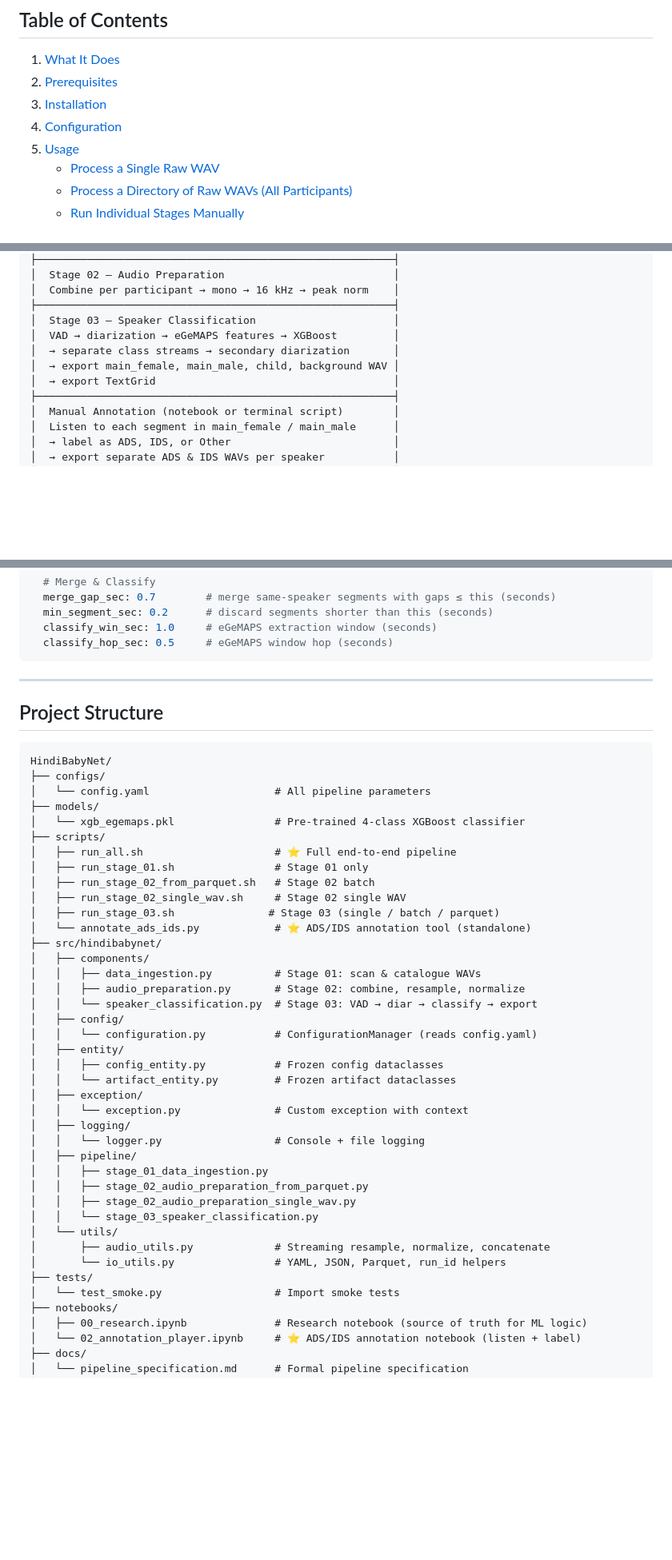
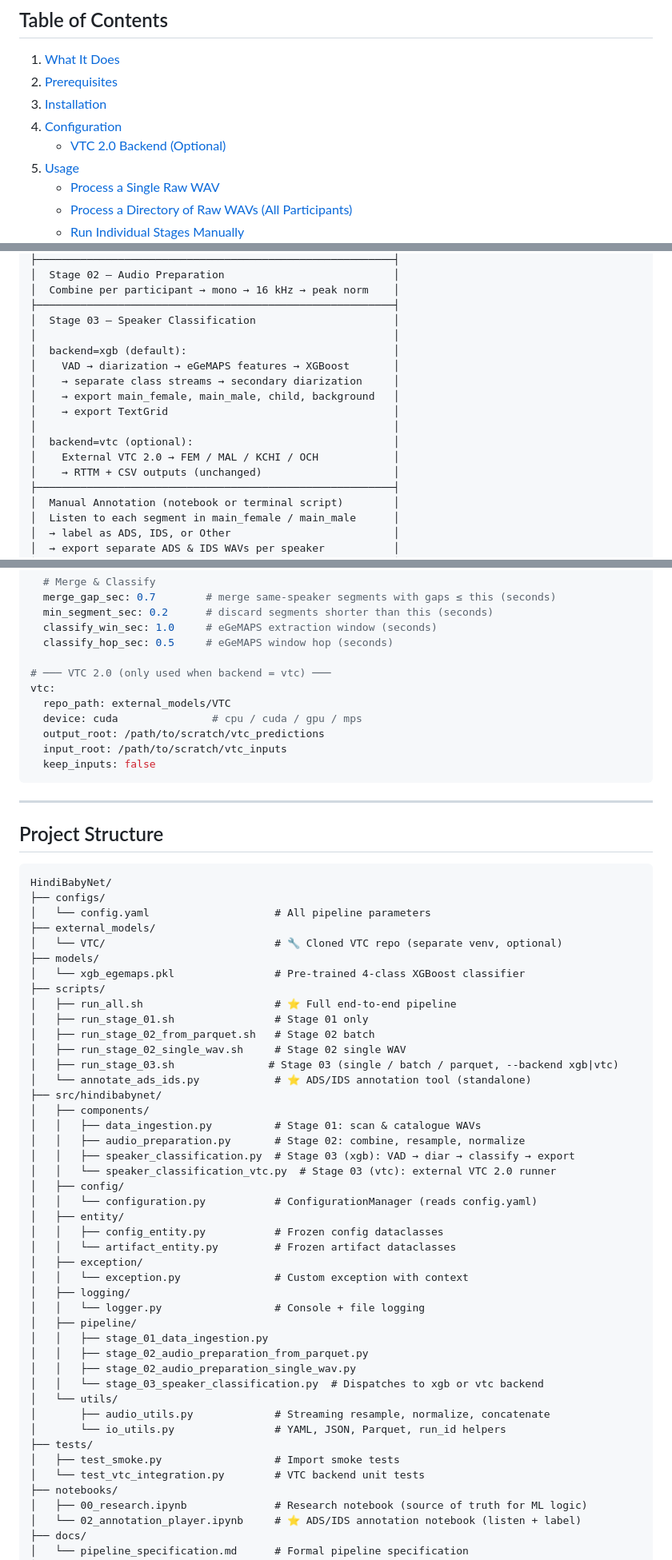
Before and after one commit to arunps12/HindiBabyNet, a Markdown page: README.md, 3 parts joined by grey strips. Shown at 80% size. GitHub-like rendering; blank space fills up the shorter version.

````diff
--- a/README.md
+++ b/README.md
@@ -12,6 +12,7 @@ Given **raw WAV recordings** (one file or an entire directory tree), this pipeli
 2. [Prerequisites](#prerequisites)
 3. [Installation](#installation)
 4. [Configuration](#configuration)
+   - [VTC 2.0 Backend (Optional)](#vtc-20-backend-optional)
 5. [Usage](#usage)
    - [Process a Single Raw WAV](#option-a--process-a-single-raw-wav-file)
    - [Process a Directory of Raw WAVs (All Participants)](#option-b--process-a-directory-of-raw-wavs-all-participants)
@@ -39,10 +40,16 @@ Raw WAV recordings
 │  Combine per participant → mono → 16 kHz → peak norm    │
 ├─────────────────────────────────────────────────────────┤
 │  Stage 03 — Speaker Classification                      │
-│  VAD → diarization → eGeMAPS features → XGBoost         │
-│  → separate class streams → secondary diarization       │
-│  → export main_female, main_male, child, background WAV │
-│  → export TextGrid                                      │
+│                                                         │
+│  backend=xgb (default):                                 │
+│    VAD → diarization → eGeMAPS features → XGBoost       │
+│    → separate class streams → secondary diarization     │
+│    → export main_female, main_male, child, background   │
+│    → export TextGrid                                    │
+│                                                         │
+│  backend=vtc (optional):                                │
+│    External VTC 2.0 → FEM / MAL / KCHI / OCH            │
+│    → RTTM + CSV outputs (unchanged)                     │
 ├─────────────────────────────────────────────────────────┤
 │  Manual Annotation (notebook or terminal script)        │
 │  Listen to each segment in main_female / main_male      │
@@ -438,6 +522,14 @@ speaker_classification:
   min_segment_sec: 0.2      # discard segments shorter than this (seconds)
   classify_win_sec: 1.0     # eGeMAPS extraction window (seconds)
   classify_hop_sec: 0.5     # eGeMAPS window hop (seconds)
+
+# ─── VTC 2.0 (only used when backend = vtc) ───
+vtc:
+  repo_path: external_models/VTC
+  device: cuda               # cpu / cuda / gpu / mps
+  output_root: /path/to/scratch/vtc_predictions
+  input_root: /path/to/scratch/vtc_inputs
+  keep_inputs: false
 ```
 
 ---
@@ -448,6 +540,8 @@ speaker_classification:
 HindiBabyNet/
 ├── configs/
 │   └── config.yaml                    # All pipeline parameters
+├── external_models/
+│   └── VTC/                           # 🔧 Cloned VTC repo (separate venv, optional)
 ├── models/
 │   └── xgb_egemaps.pkl                # Pre-trained 4-class XGBoost classifier
 ├── scripts/
@@ -455,13 +549,14 @@ HindiBabyNet/
 │   ├── run_stage_01.sh                # Stage 01 only
 │   ├── run_stage_02_from_parquet.sh   # Stage 02 batch
 │   ├── run_stage_02_single_wav.sh     # Stage 02 single WAV
-│   ├── run_stage_03.sh               # Stage 03 (single / batch / parquet)
+│   ├── run_stage_03.sh               # Stage 03 (single / batch / parquet, --backend xgb|vtc)
 │   └── annotate_ads_ids.py            # ⭐ ADS/IDS annotation tool (standalone)
 ├── src/hindibabynet/
 │   ├── components/
 │   │   ├── data_ingestion.py          # Stage 01: scan & catalogue WAVs
 │   │   ├── audio_preparation.py       # Stage 02: combine, resample, normalize
-│   │   └── speaker_classification.py  # Stage 03: VAD → diar → classify → export
+│   │   ├── speaker_classification.py  # Stage 03 (xgb): VAD → diar → classify → export
+│   │   └── speaker_classification_vtc.py  # Stage 03 (vtc): external VTC 2.0 runner
 │   ├── config/
 │   │   └── configuration.py           # ConfigurationManager (reads config.yaml)
 │   ├── entity/
@@ -475,12 +570,13 @@ HindiBabyNet/
 │   │   ├── stage_01_data_ingestion.py
 │   │   ├── stage_02_audio_preparation_from_parquet.py
 │   │   ├── stage_02_audio_preparation_single_wav.py
-│   │   └── stage_03_speaker_classification.py
+│   │   └── stage_03_speaker_classification.py  # Dispatches to xgb or vtc backend
 │   └── utils/
 │       ├── audio_utils.py             # Streaming resample, normalize, concatenate
 │       └── io_utils.py                # YAML, JSON, Parquet, run_id helpers
 ├── tests/
-│   └── test_smoke.py                  # Import smoke tests
+│   ├── test_smoke.py                  # Import smoke tests
+│   └── test_vtc_integration.py        # VTC backend unit tests
 ├── notebooks/
 │   ├── 00_research.ipynb              # Research notebook (source of truth for ML logic)
 │   └── 02_annotation_player.ipynb     # ⭐ ADS/IDS annotation notebook (listen + label)
````
Also changed, not shown: other parts of README.md (+77 -0 lines).
